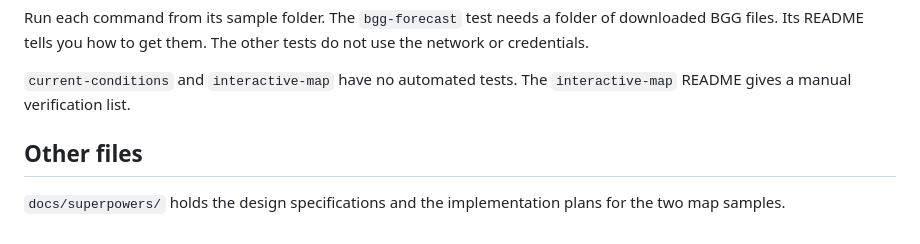
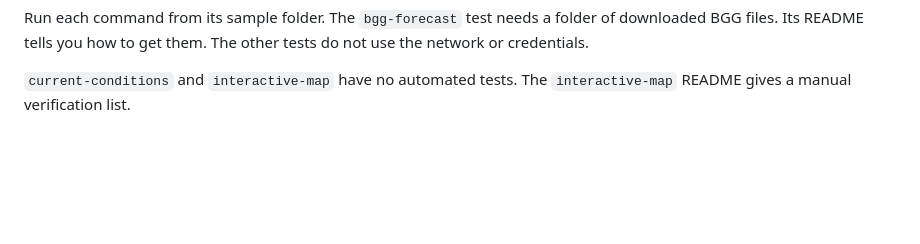
Before and after one commit to baronservices/baronweather-api-samples, a Markdown page: README.md, the part around the change. Drawn GitHub-style; blank space fills up the shorter version.

Commit message:
Remove the docs/superpowers section from the README
The docs/superpowers folder is no longer in the repository.

```diff
--- a/README.md
+++ b/README.md
@@ -72,8 +72,3 @@ credentials.
 
 `current-conditions` and `interactive-map` have no automated tests. The `interactive-map`
 README gives a manual verification list.
-
-## Other files
-
-`docs/superpowers/` holds the design specifications and the implementation plans for the two
-map samples.
```
